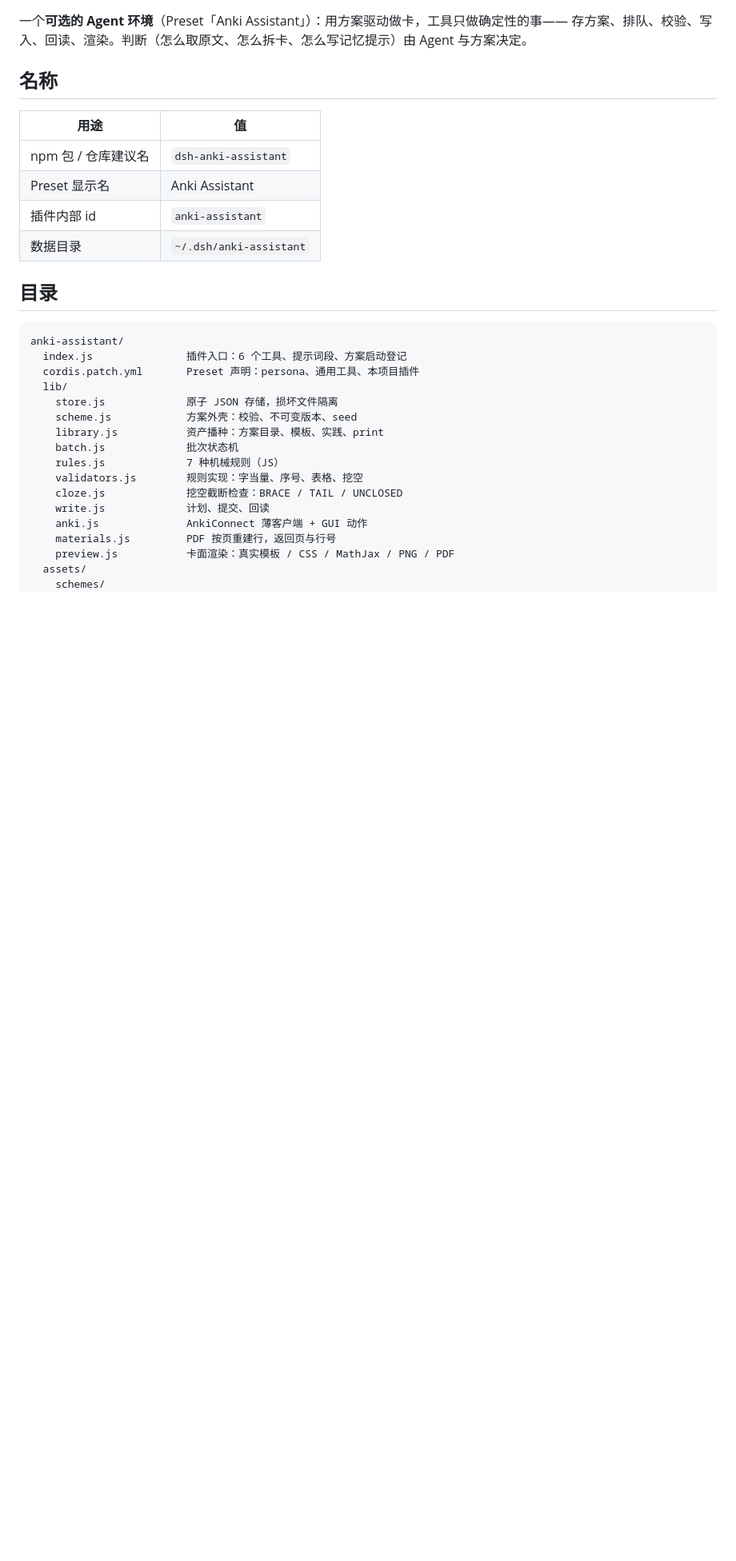
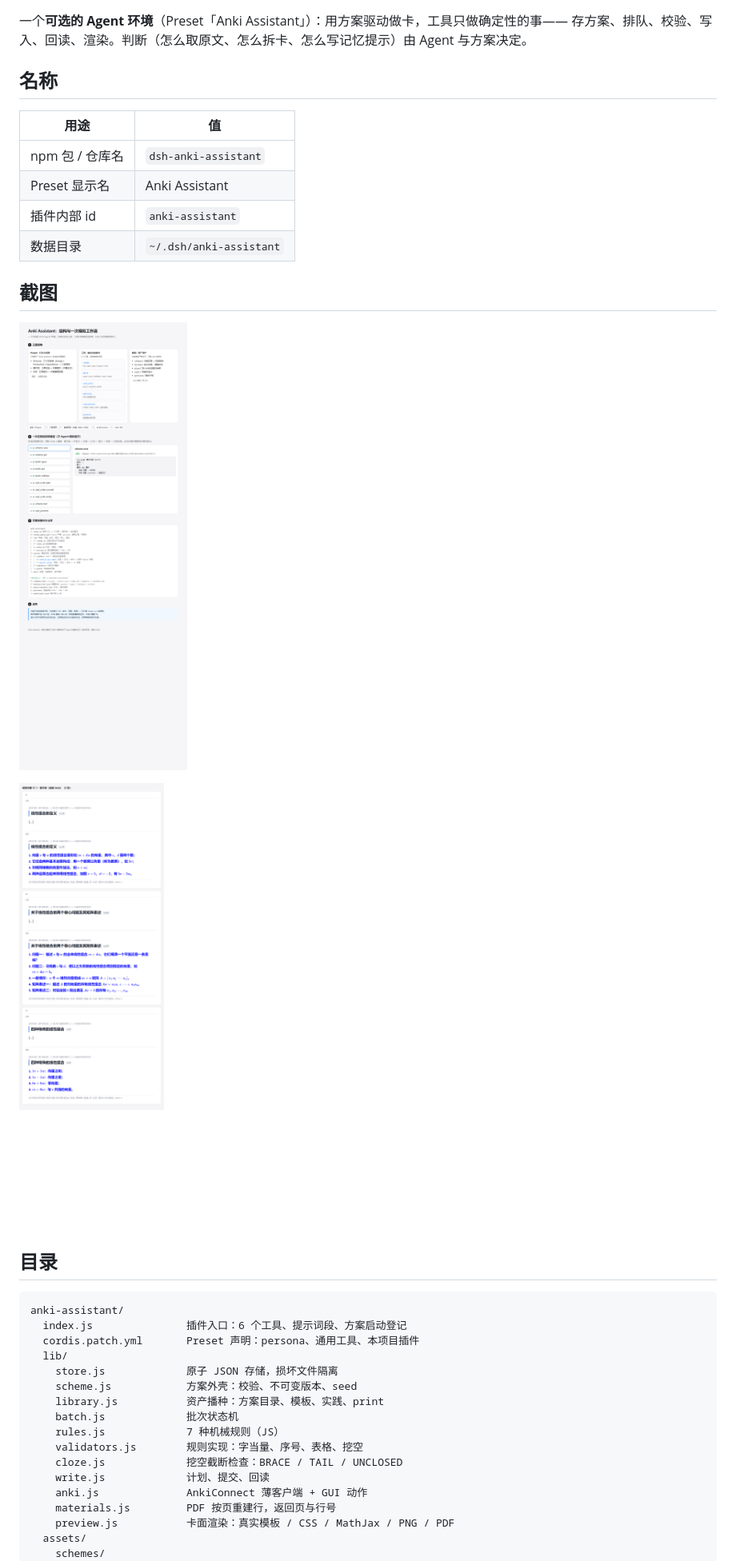
Before and after one commit to iamRoZen/dsh-anki-assistant, a Markdown page: README.md, the part around one of its changes. Shown at 80% size. Rendered like a GitHub page; pictures changed too: docs/images/cards.png (added), docs/images/explainer.png (added); blank space fills up the shorter version.

Commit message:
docs: 公开项目文件补齐
- 仓库改为 dsh-anki-assistant，remote 与 package 元数据同步
- 新增 CHANGELOG、CONTRIBUTING、.editorconfig、README 截图与相关文档链接
- CI 工作流与截图随仓库发布（不进 npm 包的部分由 files 白名单控制）

```diff
--- a/README.md
+++ b/README.md
@@ -7,10 +7,16 @@
 
 | 用途 | 值 |
 |---|---|
-| npm 包 / 仓库建议名 | `dsh-anki-assistant` |
+| npm 包 / 仓库名 | `dsh-anki-assistant` |
 | Preset 显示名 | Anki Assistant |
 | 插件内部 id | `anki-assistant` |
 | 数据目录 | `~/.dsh/anki-assistant` |
+
+## 截图
+
+![结构与模拟工作流](docs/images/explainer.png)
+
+![真实卡面：正面问题与挖空、背面分条答案与引用](docs/images/cards.png)
 
 ## 目录
 
```
Also changed, not shown: other parts of README.md (+7 -0 lines), CHANGELOG.md (added, +44 -0 lines), CONTRIBUTING.md (added, +35 -0 lines), 2 other files.
